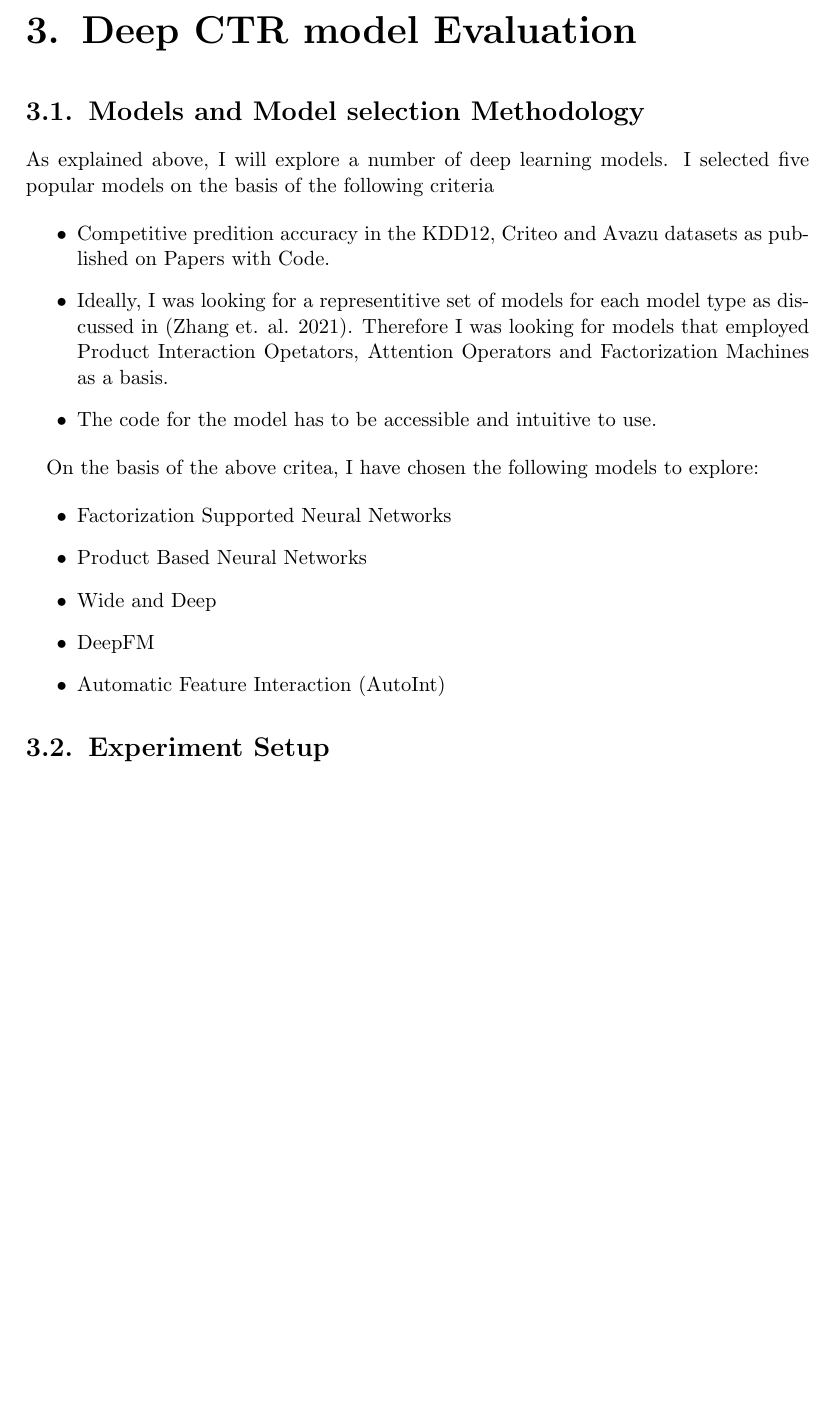
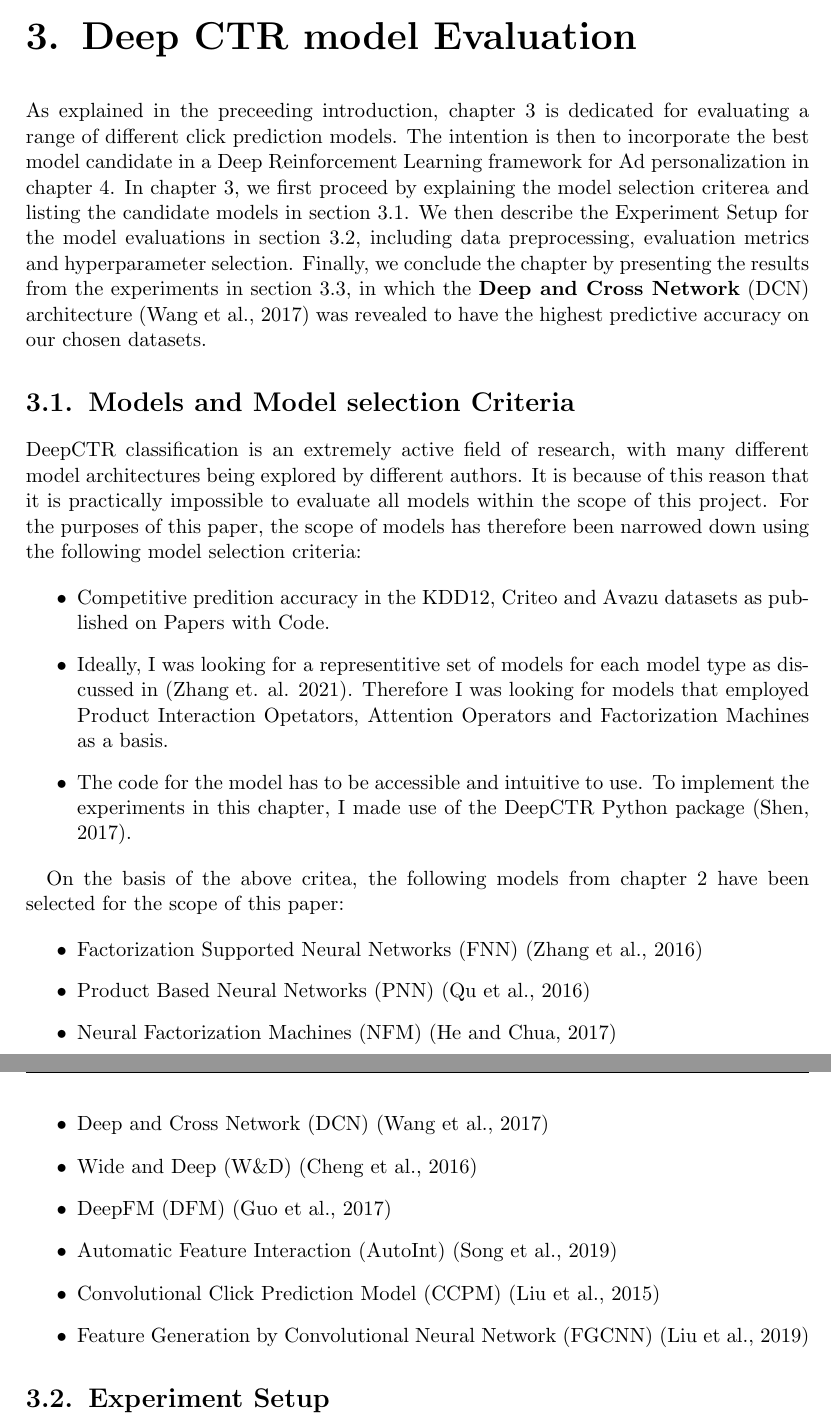
Before and after one commit to martinbatek/drl-ad-personalization, a LaTeX thesis (latex_report/main.tex): part of page 33 of 41 before the commit and two parts of pages 33 and 34 of 42 after it, the two joined at a grey line, cut so that both start at the same text, the shorter picture padded with empty space. Compiled offline with pdfLaTeX.

Commit message:
Starting deepctr model evaluation section

```diff
--- a/latex_report/main.tex
+++ b/latex_report/main.tex
@@ -1137,24 +1138,44 @@ lifetime.
 \chapter{Deep CTR model Evaluation}
 \label{chap:deep-ctr-model-evaluation}
 
-\section{Models and Model selection Methodology}
+As explained in the preceeding introduction, chapter~\ref{chap:deep-ctr-model-evaluation} is
+dedicated for evaluating a range of different click prediction models. The intention is then to
+incorporate the best model candidate in a Deep Reinforcement Learning framework for Ad personalization
+in chapter~\ref{chap:deep-rl-for-ad-personalization}. In chapter~\ref{chap:deep-ctr-model-evaluation},
+we first proceed by explaining the model selection criterea and listing the candidate models in section~\ref{sec:model-selection}.
+We then describe the Experiment Setup for the model evaluations in section~\ref{sec:experiment-setup}, including
+data preprocessing, evaluation metrics and hyperparameter selection. Finally, we conclude the chapter
+by presenting the results from the experiments in section~\ref{sec:model-results}, in which the \textbf{Deep and Cross Network} (DCN) architecture \citep{RefWorks:wang2017deep}
+was revealed to have the highest predictive accuracy on our chosen datasets.
 
-As explained above, I will explore a number of deep learning models. I selected five popular models on the basis of the following criteria
+\section{Models and Model selection Criteria}
+\label{sec:model-selection}
+
+DeepCTR classification is an extremely active field of research, with many
+different model architectures being explored by different authors. It is because of this
+reason that it is practically impossible to evaluate all models within the scope
+of this project. For the purposes of this paper, the scope of models has therefore
+been narrowed down using the following model selection criteria:
 
 \begin{itemize}
 \item Competitive predition accuracy in the KDD12, Criteo and Avazu datasets as published on Papers with Code.
 \item Ideally, I was looking for a representitive set of models for each model type as discussed in (Zhang et. al. 2021). Therefore I was looking for models that employed Product Interaction Opetators, Attention Operators and Factorization Machines as a basis.
-\item The code for the model has to be accessible and intuitive to use.
+\item The code for the model has to be accessible and intuitive to use. To implement the experiments
+in this chapter, I made use of the DeepCTR Python package \citep{RefWorks:shen2017deepctr:}.
 \end{itemize}
 
-On the basis of the above critea, I have chosen the following models to explore:
+On the basis of the above critea, the following models from chapter~\ref{chap:background} have been selected for the scope of this paper:
 
 \begin{itemize}
-\item Factorization Supported Neural Networks
-\item Product Based Neural Networks
-\item Wide and Deep
-\item DeepFM
-\item Automatic Feature Interaction (AutoInt)
+\item Factorization Supported Neural Networks (FNN) \citep{RefWorks:zhang2016deep}
+\item Product Based Neural Networks (PNN) \citep{RefWorks:qu2016product-based}
+\item Neural Factorization Machines (NFM) \citep{RefWorks:he2017neural}
+\item Deep and Cross Network (DCN) \citep{RefWorks:wang2017deep}
+\item Wide and Deep (W\&D) \citep{RefWorks:cheng2016wide}
+\item DeepFM (DFM) \citep{RefWorks:guo2017deepfm:}
+\item Automatic Feature Interaction (AutoInt) \citep{RefWorks:song2019autoint}
+\item Convolutional Click Prediction Model (CCPM) \citep{RefWorks:liu2015convolutional}
+\item Feature Generation by Convolutional Neural Network (FGCNN) \citep{RefWorks:liu2019feature}
 \end{itemize}
 
 \section{Experiment Setup}
@@ -1161,11 +1183,13 @@ On the basis of the above critea, I have chosen the following models to explore:
 
 \subsection{Datasets and Preprocessing}
+
 
 \subsection{Evaluation Metrics}
 
 \subsection{Hyperparameter Selection}
 
 \section{Deep CTR Model Results}
+\label{sec:model-results}
 
 \chapter{Deep Reinforcement Learning for Ad Personalization}
 \label{chap:deep-rl-for-ad-personalization}
```
Also changed, not shown: latex_report/main.pdf, latex_report/main.tex (4 more changed lines).
